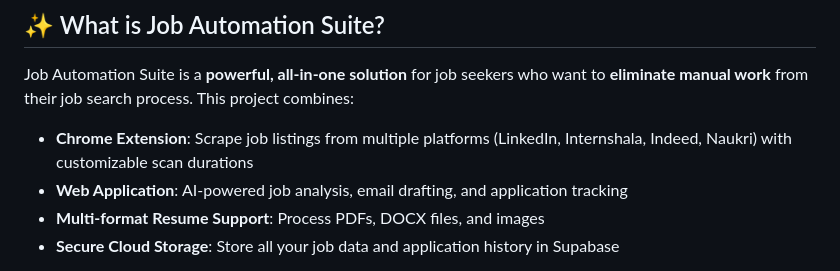
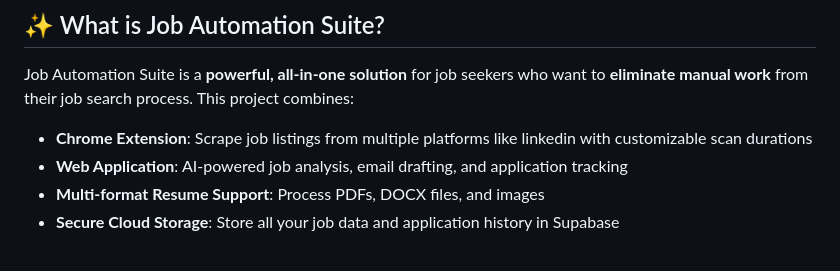
Before and after one commit to vaibhaw001/job-automation, a Markdown page: README.md, the part around the change. Rendered like a GitHub page.

```diff
--- a/README.md
+++ b/README.md
@@ -16,7 +16,7 @@
 
 Job Automation Suite is a **powerful, all-in-one solution** for job seekers who want to **eliminate manual work** from their job search process. This project combines:
 
-- **Chrome Extension**: Scrape job listings from multiple platforms (LinkedIn, Internshala, Indeed, Naukri) with customizable scan durations
+- **Chrome Extension**: Scrape job listings from multiple platforms like linkedin with customizable scan durations
 - **Web Application**: AI-powered job analysis, email drafting, and application tracking
 - **Multi-format Resume Support**: Process PDFs, DOCX files, and images
 - **Secure Cloud Storage**: Store all your job data and application history in Supabase
```
